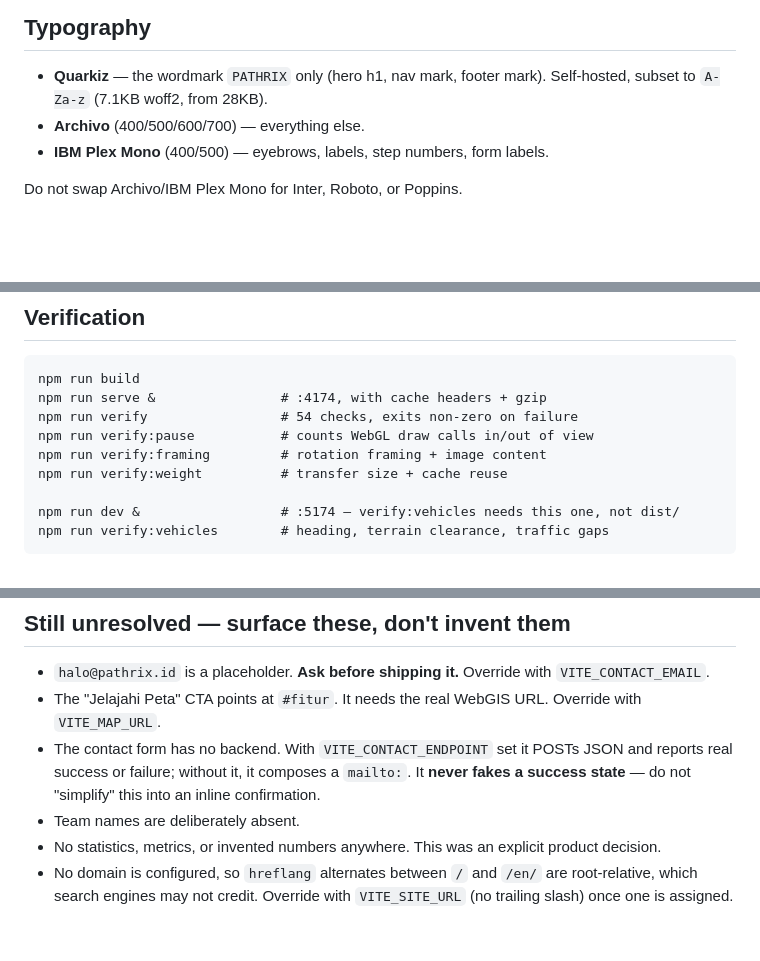
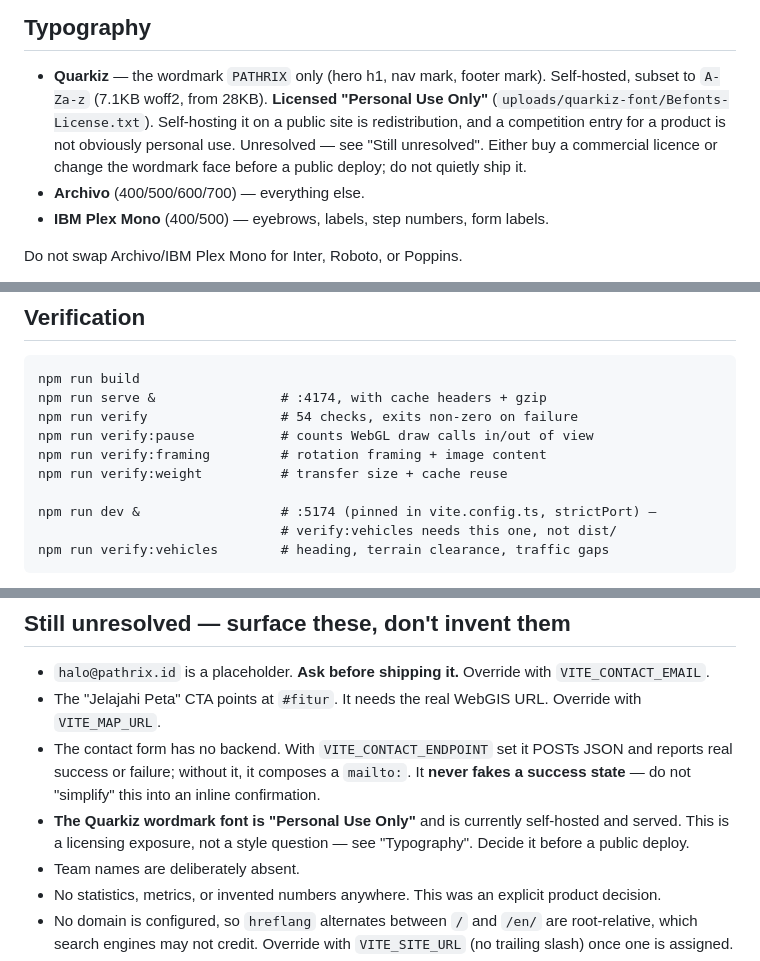
Before and after one commit to Hitchgernn/pathrix-landing-page, a Markdown page: AGENTS.md, 3 parts joined by grey strips. Drawn GitHub-style; blank space fills up the shorter version.

Commit message:
docs: record the Quarkiz "Personal Use Only" licence
The wordmark font's terms were documented nowhere, and it is currently
self-hosted and served from public/fonts/. Added to Typography and to
"Still unresolved" so it gets a decision before a public deploy rather
than being discovered afterwards.

Also notes that the dev port is now pinned rather than incidental.

Co-Authored-By: Claude Opus 5 <noreply@anthropic.com>

````diff
--- a/AGENTS.md
+++ b/AGENTS.md
@@ -118,6 +118,11 @@ Changing these back will fail the accessibility target.
 
 - **Quarkiz** — the wordmark `PATHRIX` only (hero h1, nav mark, footer mark).
   Self-hosted, subset to `A-Za-z` (7.1KB woff2, from 28KB).
+  **Licensed "Personal Use Only"** (`uploads/quarkiz-font/Befonts-License.txt`).
+  Self-hosting it on a public site is redistribution, and a competition entry
+  for a product is not obviously personal use. Unresolved — see "Still
+  unresolved". Either buy a commercial licence or change the wordmark face
+  before a public deploy; do not quietly ship it.
 - **Archivo** (400/500/600/700) — everything else.
 - **IBM Plex Mono** (400/500) — eyebrows, labels, step numbers, form labels.
 
@@ -504,7 +509,8 @@ npm run verify:pause           # counts WebGL draw calls in/out of view
 npm run verify:framing         # rotation framing + image content
 npm run verify:weight          # transfer size + cache reuse
 
-npm run dev &                  # :5174 — verify:vehicles needs this one, not dist/
+npm run dev &                  # :5174 (pinned in vite.config.ts, strictPort) —
+                               # verify:vehicles needs this one, not dist/
 npm run verify:vehicles        # heading, terrain clearance, traffic gaps
 ```
 
@@ -602,6 +608,9 @@ Rejected approaches, do not retry:
   and reports real success or failure; without it, it composes a `mailto:`. It
   **never fakes a success state** — do not "simplify" this into an inline
   confirmation.
+- **The Quarkiz wordmark font is "Personal Use Only"** and is currently
+  self-hosted and served. This is a licensing exposure, not a style question —
+  see "Typography". Decide it before a public deploy.
 - Team names are deliberately absent.
 - No statistics, metrics, or invented numbers anywhere. This was an explicit
   product decision.
````
Also changed, not shown: CLAUDE.md (+1 -1 lines).
